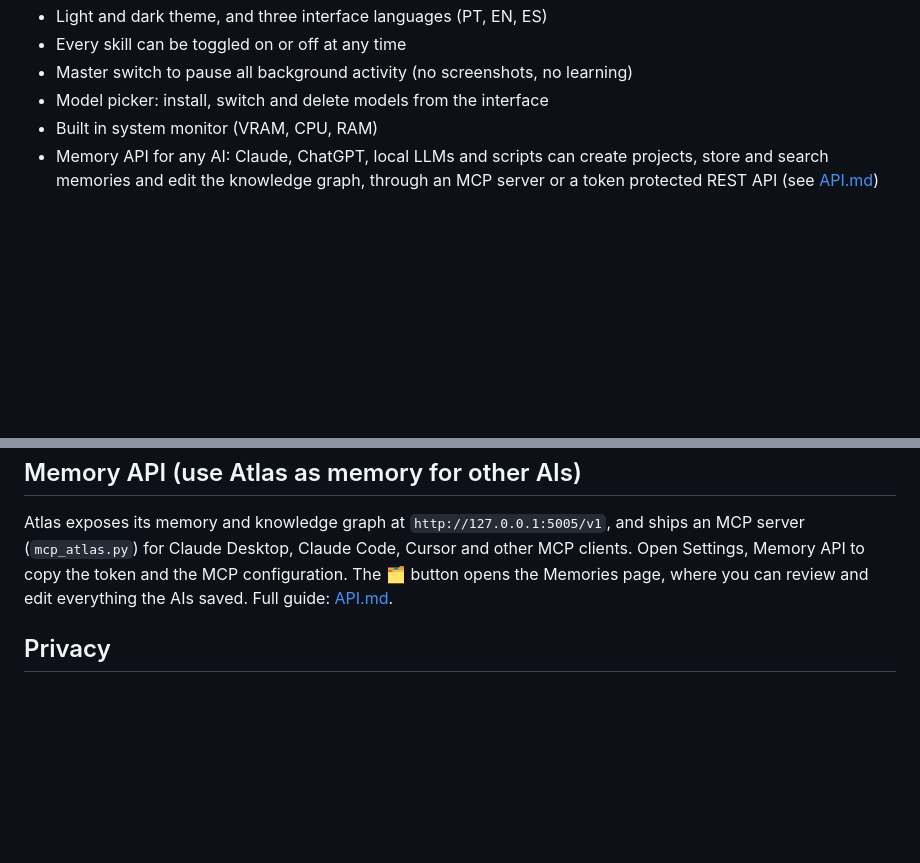
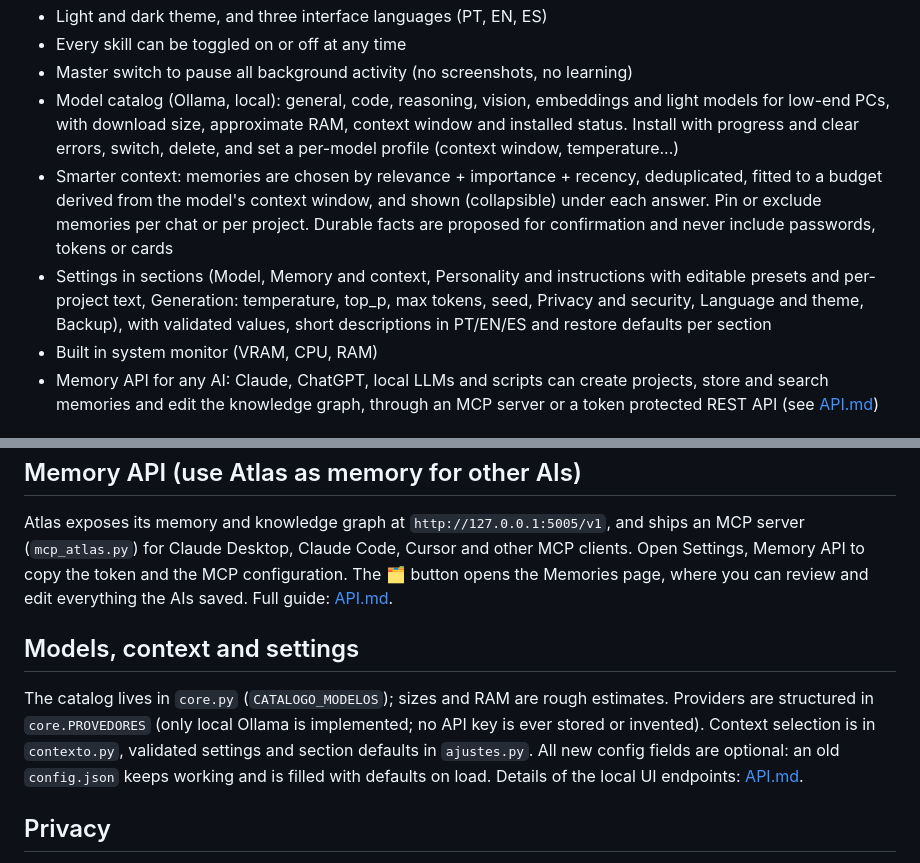
Before and after one commit to pablokaua03/Atlas-AI-Local-Agent, a Markdown page: README.md, 2 parts joined by grey strips. Rendered like a GitHub page; blank space fills up the shorter version.

Commit message:
Docs: models, context and settings; local UI endpoints and optional config fields

```diff
--- a/README.md
+++ b/README.md
@@ -24,7 +24,19 @@ so you do not clone a huge folder.
 - Light and dark theme, and three interface languages (PT, EN, ES)
 - Every skill can be toggled on or off at any time
 - Master switch to pause all background activity (no screenshots, no learning)
-- Model picker: install, switch and delete models from the interface
+- Model catalog (Ollama, local): general, code, reasoning, vision, embeddings and
+  light models for low-end PCs, with download size, approximate RAM, context
+  window and installed status. Install with progress and clear errors, switch,
+  delete, and set a per-model profile (context window, temperature...)
+- Smarter context: memories are chosen by relevance + importance + recency,
+  deduplicated, fitted to a budget derived from the model's context window, and
+  shown (collapsible) under each answer. Pin or exclude memories per chat or per
+  project. Durable facts are proposed for confirmation and never include
+  passwords, tokens or cards
+- Settings in sections (Model, Memory and context, Personality and instructions
+  with editable presets and per-project text, Generation: temperature, top_p,
+  max tokens, seed, Privacy and security, Language and theme, Backup), with
+  validated values, short descriptions in PT/EN/ES and restore defaults per section
 - Built in system monitor (VRAM, CPU, RAM)
 - Memory API for any AI: Claude, ChatGPT, local LLMs and scripts can create
   projects, store and search memories and edit the knowledge graph, through an
@@ -73,6 +85,15 @@ other MCP clients. Open Settings, Memory API to copy the token and the MCP
 configuration. The 🗂️ button opens the Memories page, where you can review and
 edit everything the AIs saved. Full guide: [API.md](API.md).
 
+## Models, context and settings
+
+The catalog lives in `core.py` (`CATALOGO_MODELOS`); sizes and RAM are rough
+estimates. Providers are structured in `core.PROVEDORES` (only local Ollama is
+implemented; no API key is ever stored or invented). Context selection is in
+`contexto.py`, validated settings and section defaults in `ajustes.py`. All new
+config fields are optional: an old `config.json` keeps working and is filled
+with defaults on load. Details of the local UI endpoints: [API.md](API.md).
+
 ## Privacy
 
 Everything runs locally through Ollama on 127.0.0.1. No telemetry, no cloud,
```
Also changed, not shown: API.md (+31 -0 lines).
